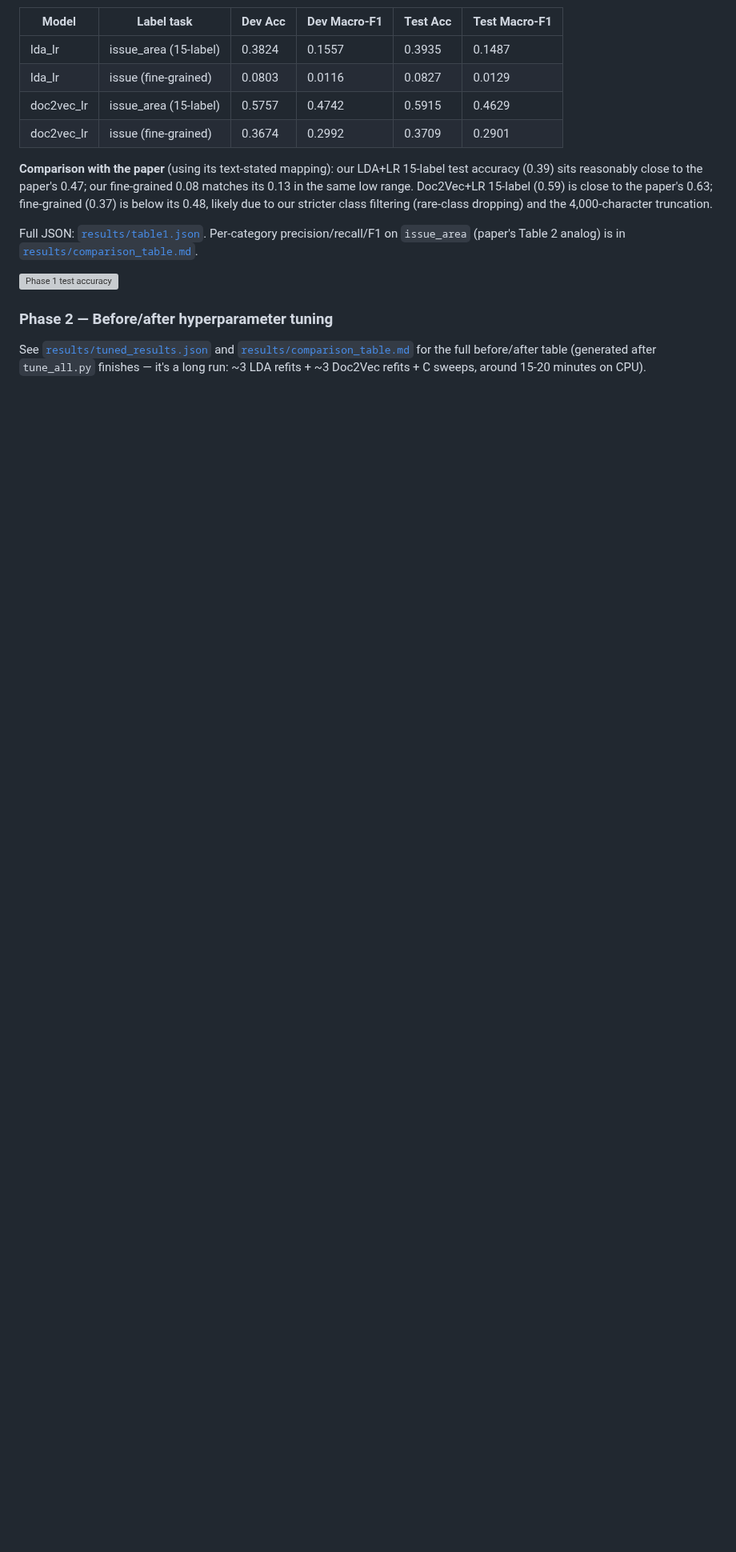
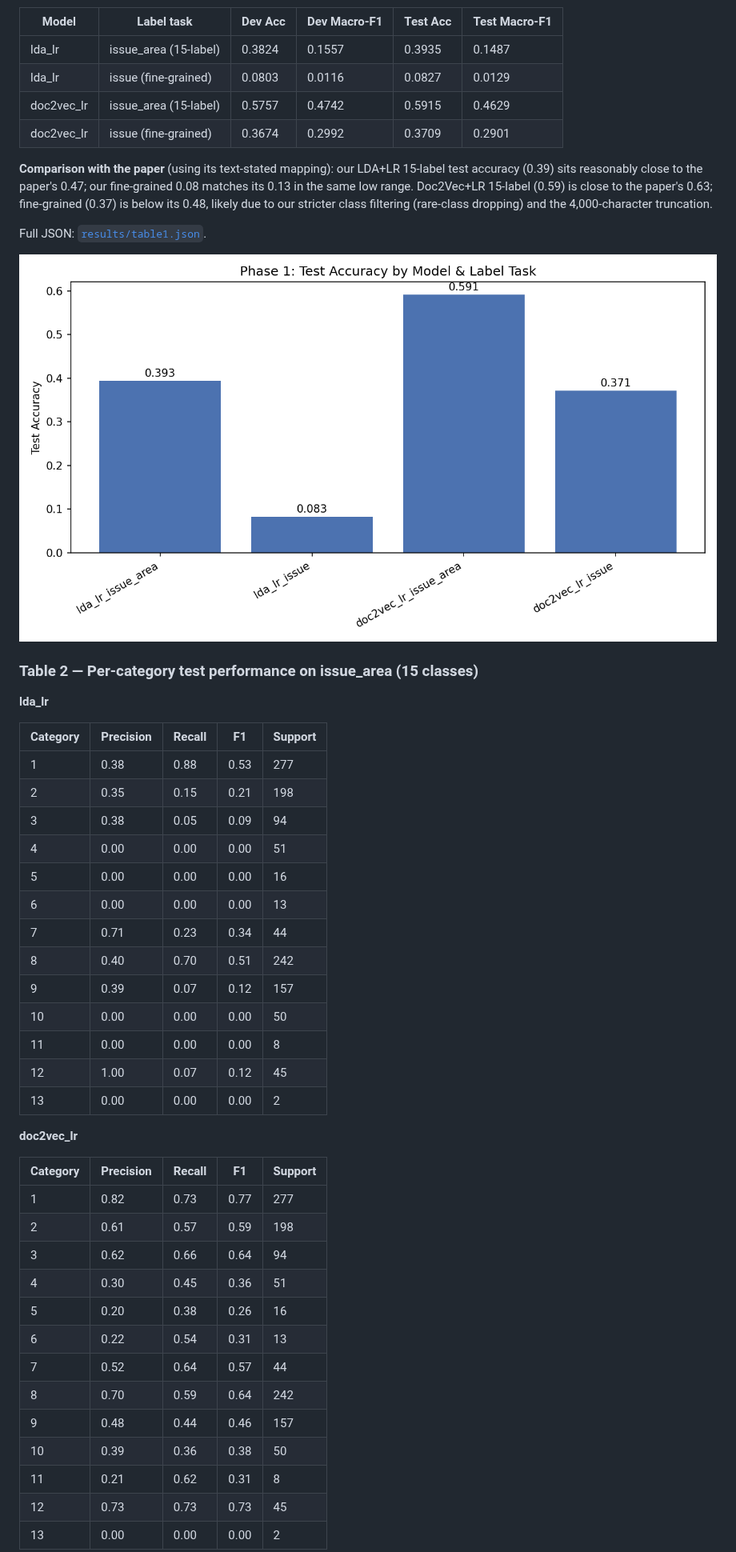
Before and after one commit to amogh-herle/ML-MINI-PROJECT, a Markdown page: README.md, the part around one of its changes. Shown at 80% size. Drawn GitHub-style; pictures changed too: results/figures/phase1_test_accuracy.png (added); blank space fills up the shorter version; grey boxes are pictures that could not be loaded.

```diff
--- a/README.md
+++ b/README.md
@@ -91,16 +91,45 @@ our fine-grained 0.08 matches its 0.13 in the same low range. Doc2Vec+LR
 its 0.48, likely due to our stricter class filtering (rare-class dropping)
 and the 4,000-character truncation.
 
-Full JSON: [`results/table1.json`](results/table1.json). Per-category
-precision/recall/F1 on `issue_area` (paper's Table 2 analog) is in
-[`results/comparison_table.md`](results/comparison_table.md).
+Full JSON: [`results/table1.json`](results/table1.json).
 
 ![Phase 1 test accuracy](results/figures/phase1_test_accuracy.png)
 
-### Phase 2 — Before/after hyperparameter tuning
+### Table 2 — Per-category test performance on issue_area (15 classes)
 
-See [`results/tuned_results.json`](results/tuned_results.json) and
-[`results/comparison_table.md`](results/comparison_table.md) for the full
-before/after table (generated after `tune_all.py` finishes — it's a long
-run: ~3 LDA refits + ~3 Doc2Vec refits + C sweeps, around 15-20 minutes on
-CPU).
+**lda_lr**
+
+| Category | Precision | Recall | F1 | Support |
+|---|---|---|---|---|
+| 1 | 0.38 | 0.88 | 0.53 | 277 |
+| 2 | 0.35 | 0.15 | 0.21 | 198 |
+| 3 | 0.38 | 0.05 | 0.09 | 94 |
+| 4 | 0.00 | 0.00 | 0.00 | 51 |
+| 5 | 0.00 | 0.00 | 0.00 | 16 |
+| 6 | 0.00 | 0.00 | 0.00 | 13 |
+| 7 | 0.71 | 0.23 | 0.34 | 44 |
+| 8 | 0.40 | 0.70 | 0.51 | 242 |
+| 9 | 0.39 | 0.07 | 0.12 | 157 |
+| 10 | 0.00 | 0.00 | 0.00 | 50 |
+| 11 | 0.00 | 0.00 | 0.00 | 8 |
+| 12 | 1.00 | 0.07 | 0.12 | 45 |
+| 13 | 0.00 | 0.00 | 0.00 | 2 |
+
+**doc2vec_lr**
+
+| Category | Precision | Recall | F1 | Support |
+|---|---|---|---|---|
+| 1 | 0.82 | 0.73 | 0.77 | 277 |
+| 2 | 0.61 | 0.57 | 0.59 | 198 |
+| 3 | 0.62 | 0.66 | 0.64 | 94 |
+| 4 | 0.30 | 0.45 | 0.36 | 51 |
+| 5 | 0.20 | 0.38 | 0.26 | 16 |
+| 6 | 0.22 | 0.54 | 0.31 | 13 |
+| 7 | 0.52 | 0.64 | 0.57 | 44 |
+| 8 | 0.70 | 0.59 | 0.64 | 242 |
+| 9 | 0.48 | 0.44 | 0.46 | 157 |
+| 10 | 0.39 | 0.36 | 0.38 | 50 |
+| 11 | 0.21 | 0.62 | 0.31 | 8 |
+| 12 | 0.73 | 0.73 | 0.73 | 45 |
+| 13 | 0.00 | 0.00 | 0.00 | 2 |
+
```
Also changed, not shown: other parts of README.md (+27 -0 lines), results/comparison_table.md (added, +51 -0 lines), results/figures/before_after_tuning.png (added), 1 other file.
